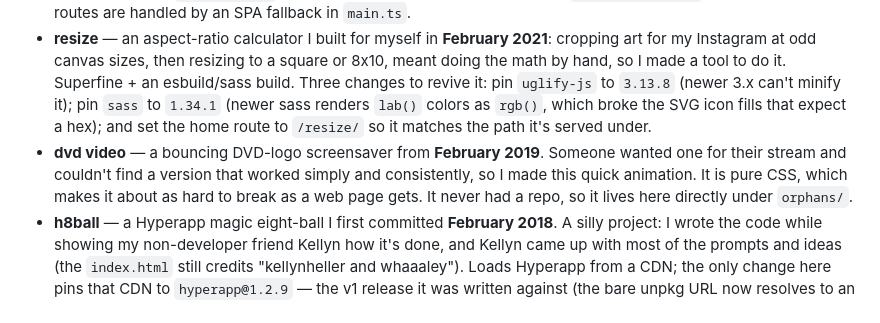
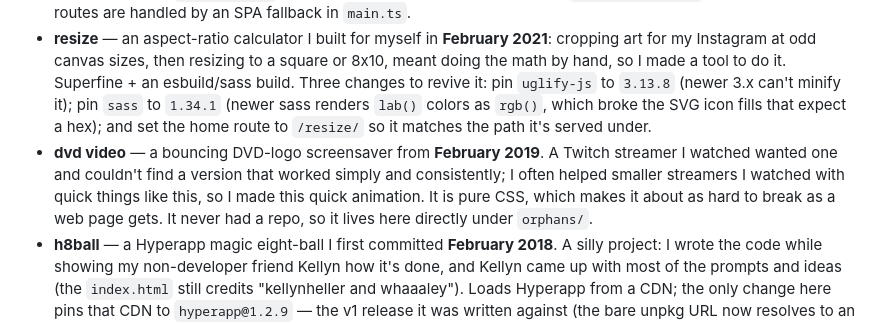
Before and after one commit to dustin-demos/client-demos-container, a Markdown page: README.md, the part around the change. Drawn GitHub-style.

Commit message:
docs: refine dvd video streamer wording

```diff
--- a/README.md
+++ b/README.md
@@ -11,7 +11,7 @@ Each ran in some long-dead spot (Netlify, GitHub Pages, a local file) and is ser
 - **currency exchange** — a currency converter I built as a job-application code challenge in **May 2021**. I didn't get the job, but I liked the demo enough to keep it on my site for years as an example. Vue 3 + Vite; built here with `--base=/currency/` so it serves under its path.
 - **state sync** — a proof of concept from **February 2021** for syncing state across differently-sized frames over a `BroadcastChannel`. The same page loads in three differently-sized iframes; type or scroll in one and the others follow, synced locally with no server. Built on pocket + Superfine. Two changes to serve it under a subpath: route the pages under `/state-sync/` and point the iframes at the same-origin `/state-sync/demo`. Its client-side routes are handled by an SPA fallback in `main.ts`.
 - **resize** — an aspect-ratio calculator I built for myself in **February 2021**: cropping art for my Instagram at odd canvas sizes, then resizing to a square or 8x10, meant doing the math by hand, so I made a tool to do it. Superfine + an esbuild/sass build. Three changes to revive it: pin `uglify-js` to `3.13.8` (newer 3.x can't minify it); pin `sass` to `1.34.1` (newer sass renders `lab()` colors as `rgb()`, which broke the SVG icon fills that expect a hex); and set the home route to `/resize/` so it matches the path it's served under.
-- **dvd video** — a bouncing DVD-logo screensaver from **February 2019**. Someone wanted one for their stream and couldn't find a version that worked simply and consistently, so I made this quick animation. It is pure CSS, which makes it about as hard to break as a web page gets. It never had a repo, so it lives here directly under `orphans/`.
+- **dvd video** — a bouncing DVD-logo screensaver from **February 2019**. A Twitch streamer I watched wanted one and couldn't find a version that worked simply and consistently; I often helped smaller streamers I watched with quick things like this, so I made this quick animation. It is pure CSS, which makes it about as hard to break as a web page gets. It never had a repo, so it lives here directly under `orphans/`.
 - **h8ball** — a Hyperapp magic eight-ball I first committed **February 2018**. A silly project: I wrote the code while showing my non-developer friend Kellyn how it's done, and Kellyn came up with most of the prompts and ideas (the `index.html` still credits "kellynheller and whaaaley"). Loads Hyperapp from a CDN; the only change here pins that CDN to `hyperapp@1.2.9` — the v1 release it was written against (the bare unpkg URL now resolves to an incompatible v2).
 - **roguelike** — a Vue-powered web roguelike I first committed **October 2016**, built with my friends Brandon (`GrandonBroseph`) and Connor Hartley. It was a low-stakes "let's build a game together" thing: Brandon knew roguelikes, I knew Vue, Connor pitched in. Built with Vue 2.0.1 (loaded from a CDN, released just weeks earlier) and a gulp 3 + browserify toolchain — old enough that it only builds on Node 10 today. The last commit at the time left the game's init commented out; the only change here restores it.
 
```
